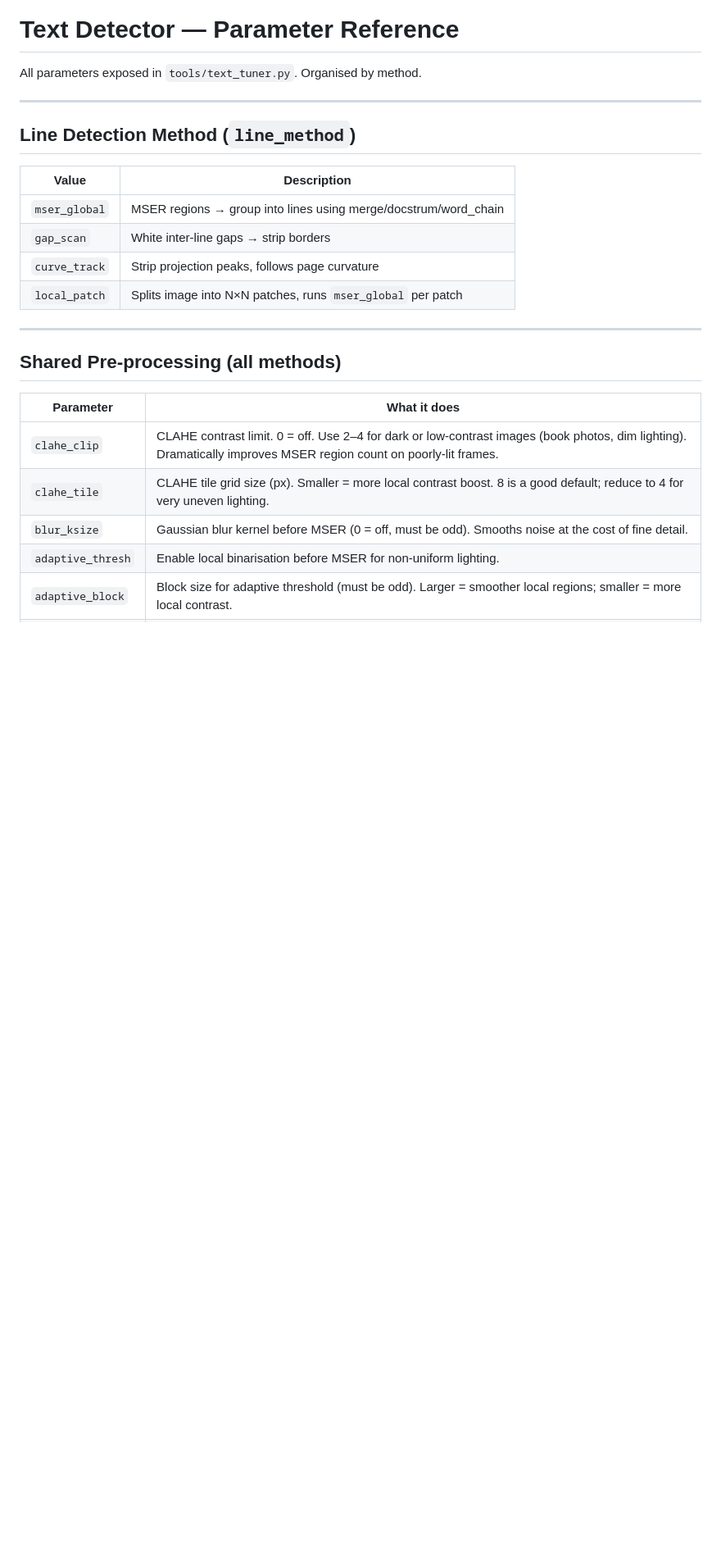
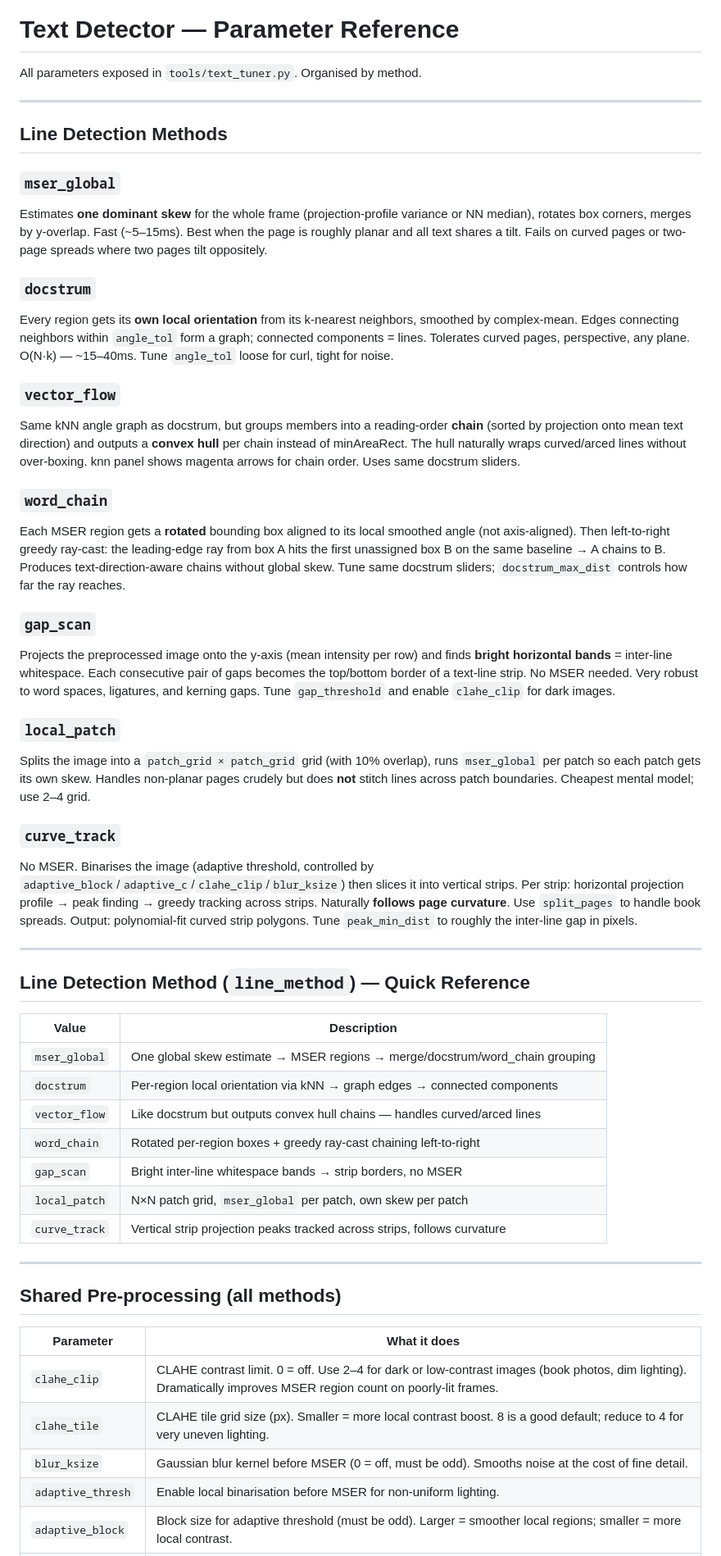
Before and after one commit to Maapel/NETR, a Markdown page: docs/text_detector_params.md, the part around the change. Shown at 82% size. Drawn GitHub-style; blank space fills up the shorter version.

Commit message:
Add method descriptions to text detector param reference
Pulled from text_tuner.py DESCRIPTIONS object — each method now has
a prose description explaining what it does, when to use it, and
failure modes, above the parameter tables.

Co-Authored-By: Claude Sonnet 4.6 <noreply@anthropic.com>

```diff
--- a/docs/text_detector_params.md
+++ b/docs/text_detector_params.md
@@ -4,14 +4,42 @@ All parameters exposed in `tools/text_tuner.py`. Organised by method.
 
 ---
 
-## Line Detection Method (`line_method`)
+## Line Detection Methods
+
+### `mser_global`
+Estimates **one dominant skew** for the whole frame (projection-profile variance or NN median), rotates box corners, merges by y-overlap. Fast (~5–15ms). Best when the page is roughly planar and all text shares a tilt. Fails on curved pages or two-page spreads where two pages tilt oppositely.
+
+### `docstrum`
+Every region gets its **own local orientation** from its k-nearest neighbors, smoothed by complex-mean. Edges connecting neighbors within `angle_tol` form a graph; connected components = lines. Tolerates curved pages, perspective, any plane. O(N·k) — ~15–40ms. Tune `angle_tol` loose for curl, tight for noise.
+
+### `vector_flow`
+Same kNN angle graph as docstrum, but groups members into a reading-order **chain** (sorted by projection onto mean text direction) and outputs a **convex hull** per chain instead of minAreaRect. The hull naturally wraps curved/arced lines without over-boxing. knn panel shows magenta arrows for chain order. Uses same docstrum sliders.
+
+### `word_chain`
+Each MSER region gets a **rotated** bounding box aligned to its local smoothed angle (not axis-aligned). Then left-to-right greedy ray-cast: the leading-edge ray from box A hits the first unassigned box B on the same baseline → A chains to B. Produces text-direction-aware chains without global skew. Tune same docstrum sliders; `docstrum_max_dist` controls how far the ray reaches.
+
+### `gap_scan`
+Projects the preprocessed image onto the y-axis (mean intensity per row) and finds **bright horizontal bands** = inter-line whitespace. Each consecutive pair of gaps becomes the top/bottom border of a text-line strip. No MSER needed. Very robust to word spaces, ligatures, and kerning gaps. Tune `gap_threshold` and enable `clahe_clip` for dark images.
+
+### `local_patch`
+Splits the image into a `patch_grid × patch_grid` grid (with 10% overlap), runs `mser_global` per patch so each patch gets its own skew. Handles non-planar pages crudely but does **not** stitch lines across patch boundaries. Cheapest mental model; use 2–4 grid.
+
+### `curve_track`
+No MSER. Binarises the image (adaptive threshold, controlled by `adaptive_block`/`adaptive_c`/`clahe_clip`/`blur_ksize`) then slices it into vertical strips. Per strip: horizontal projection profile → peak finding → greedy tracking across strips. Naturally **follows page curvature**. Use `split_pages` to handle book spreads. Output: polynomial-fit curved strip polygons. Tune `peak_min_dist` to roughly the inter-line gap in pixels.
+
+---
+
+## Line Detection Method (`line_method`) — Quick Reference
 
 | Value | Description |
 |-------|-------------|
-| `mser_global` | MSER regions → group into lines using merge/docstrum/word_chain |
-| `gap_scan` | White inter-line gaps → strip borders |
-| `curve_track` | Strip projection peaks, follows page curvature |
-| `local_patch` | Splits image into N×N patches, runs `mser_global` per patch |
+| `mser_global` | One global skew estimate → MSER regions → merge/docstrum/word_chain grouping |
+| `docstrum` | Per-region local orientation via kNN → graph edges → connected components |
+| `vector_flow` | Like docstrum but outputs convex hull chains — handles curved/arced lines |
+| `word_chain` | Rotated per-region boxes + greedy ray-cast chaining left-to-right |
+| `gap_scan` | Bright inter-line whitespace bands → strip borders, no MSER |
+| `local_patch` | N×N patch grid, `mser_global` per patch, own skew per patch |
+| `curve_track` | Vertical strip projection peaks tracked across strips, follows curvature |
 
 ---
 
```
